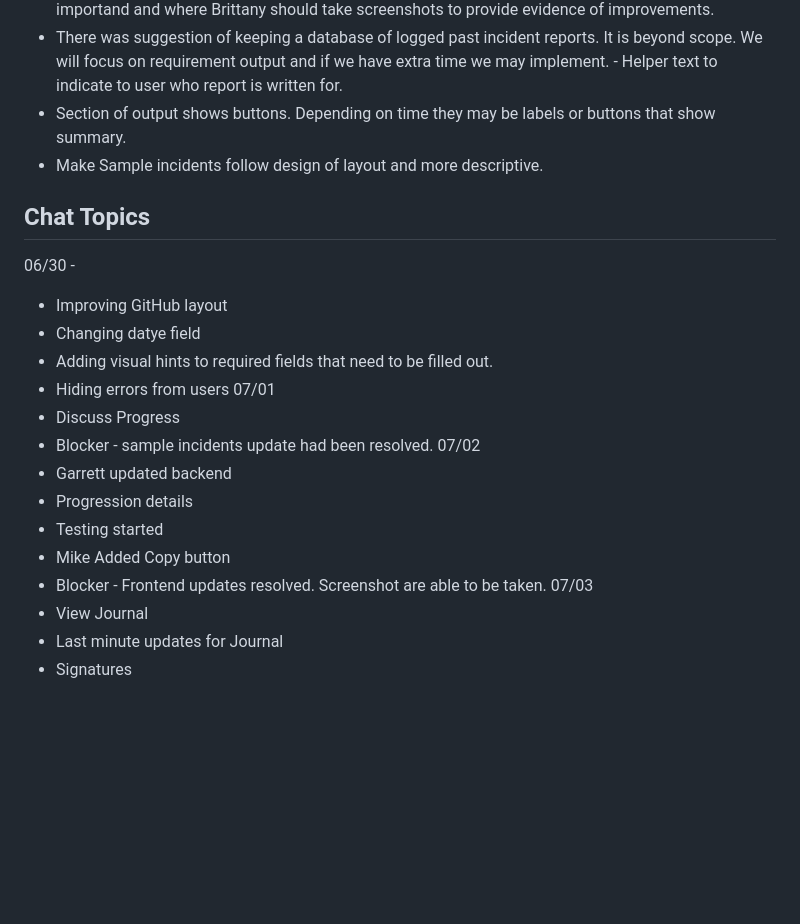
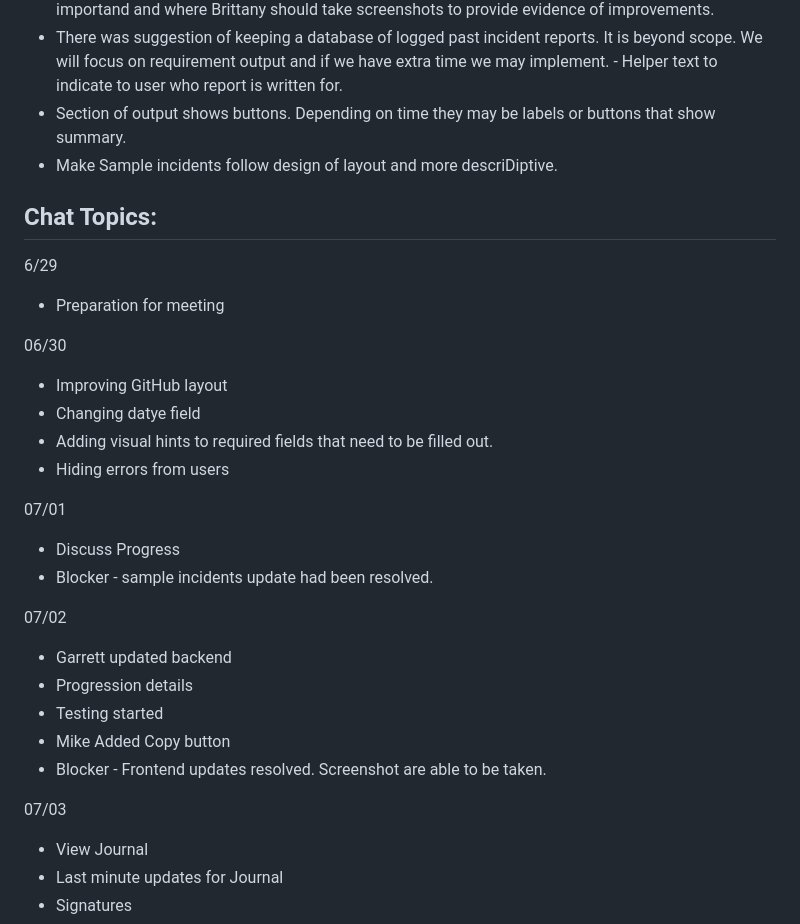
Before and after one commit to bandiwho/aar-generator-capstone, a Markdown page: MEETING_LOG.md, the part around the change. Drawn GitHub-style; blank space fills up the shorter version.

Commit message:
Revise MEETING_LOG with new topics and clarifications
Updated meeting log with additional chat topics and clarified items discussed in previous meetings.

```diff
--- a/MEETING_LOG.md
+++ b/MEETING_LOG.md
@@ -78,22 +78,31 @@ Planned tasks:
 - Discussed Addition on Areas of Improvement page = Help show which Improvements were more importand and where Brittany should take screenshots to provide evidence of improvements.
 - There was suggestion of keeping a database of logged past incident reports. It is beyond scope. We will focus on requirement output and if we have extra time we may implement.                   - Helper text to indicate to user who report is written for.
 - Section of output shows buttons. Depending on time they may be labels or buttons that show summary.
-- Make Sample incidents follow design of layout and more descriptive.
-## Chat Topics
-06/30 -
+- Make Sample incidents follow design of layout and more descriDiptive.
+
+## Chat Topics:
+
+6/29
+
+- Preparation for meeting
+
+06/30
 - Improving GitHub layout
 - Changing datye field
 - Adding visual hints to required fields that need to be filled out.
 - Hiding errors from users
+
 07/01
 - Discuss Progress
 - Blocker - sample incidents update had been resolved.
+
 07/02
 - Garrett updated backend
 - Progression details
 - Testing started
 - Mike Added Copy button
 - Blocker - Frontend updates resolved. Screenshot are able to be taken.
+
 07/03
 - View Journal
 - Last minute updates for Journal
```
